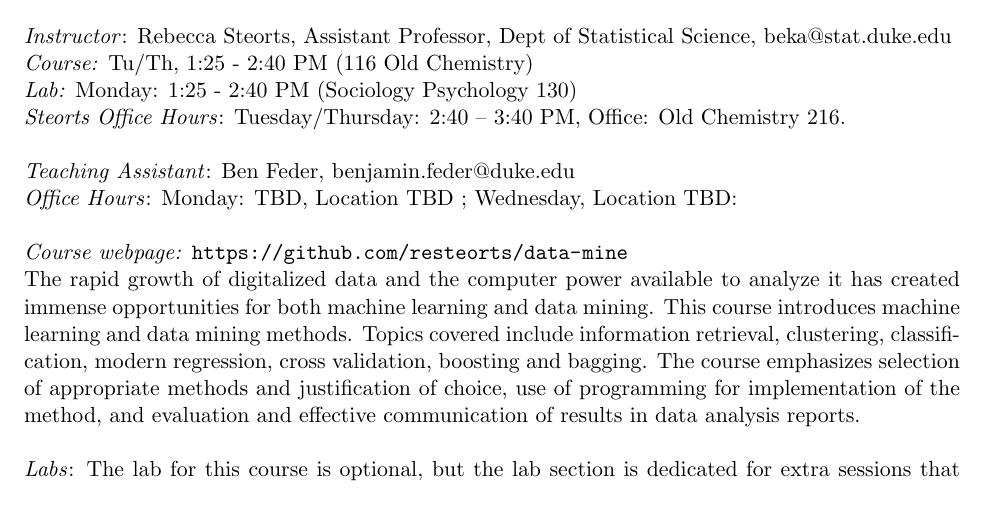
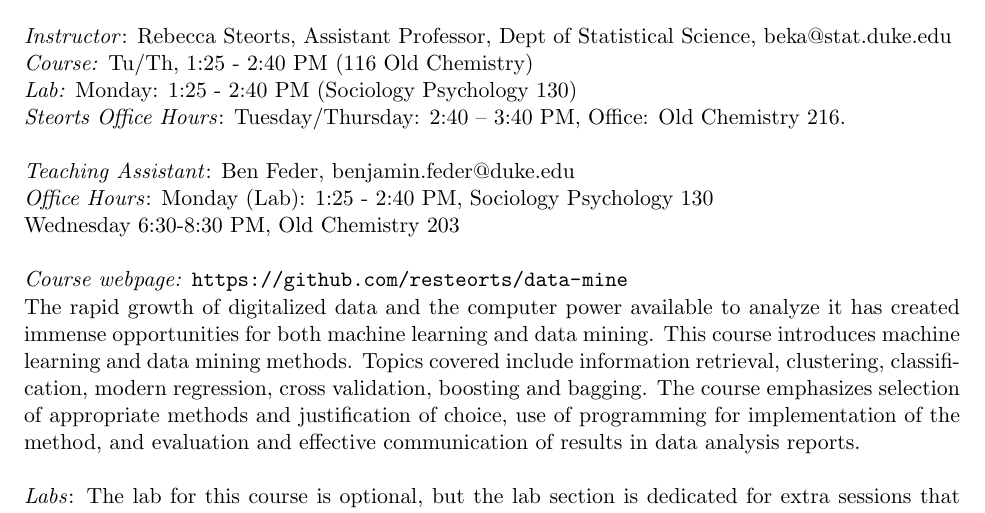
Before and after one commit to resteorts/data-mine, a LaTeX document (syllabus/syllabus-data-mine-18.tex): part of page 1 of 4, cut so that both start at the same text. Compiled offline with pdfLaTeX.

Commit message:
updated office hours

```diff
--- a/syllabus/syllabus-data-mine-18.tex
+++ b/syllabus/syllabus-data-mine-18.tex
@@ -48,7 +48,7 @@
 \emph{Steorts Office Hours}: Tuesday/Thursday: 2:40 -- 3:40 PM, Office: Old Chemistry 216.\\
 
 \emph{Teaching Assistant}: Ben Feder, benjamin.feder@duke.edu\\
-\emph{Office Hours}: Monday: TBD, Location TBD ; Wednesday, Location TBD:  \\
+\emph{Office Hours}: Monday (Lab): 1:25 - 2:40 PM, Sociology Psychology 130\\Wednesday 6:30-8:30 PM,  Old Chemistry  203 \\
 
 %\emph{Course TA}: Dawei Geng, MS Student, dawei.geng@duke.edu\\
 %\emph{Office Hours}: Monday: 1:00-2:00 PM, Wednesday: 1:30 - 2:30 PM , Location: Old Chemistry 211 A\\
```
Also changed, not shown: syllabus/syllabus-data-mine-18.pdf, 1 other file.
